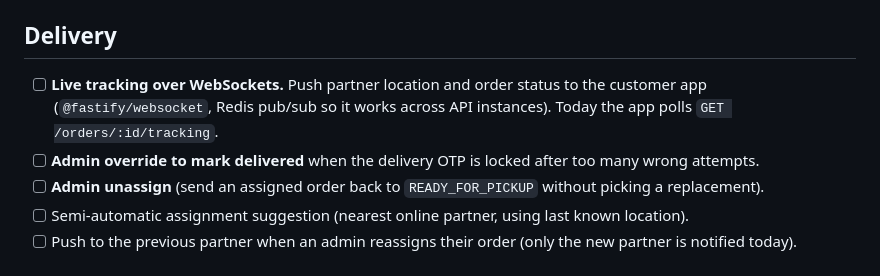
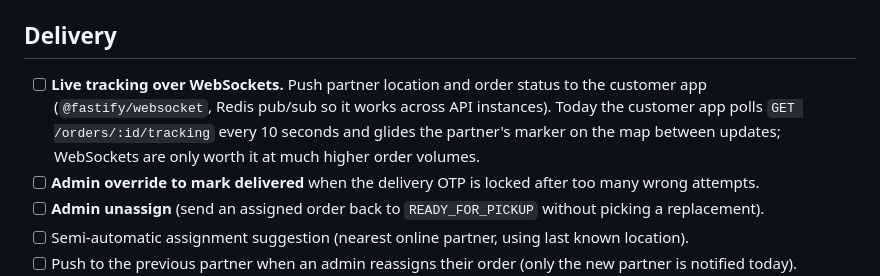
Before and after one commit to digitalthrivdev/ecommerce-monorepo, a Markdown page: TODO.md, the part around the change. Rendered like a GitHub page.

Commit message:
docs: update live tracking item in TODO

```diff
--- a/TODO.md
+++ b/TODO.md
@@ -16,7 +16,7 @@ Items intentionally postponed to finish the B1 MVP first. Move an item into acti
 
 ## Delivery
 
-- [ ] **Live tracking over WebSockets.** Push partner location and order status to the customer app (`@fastify/websocket`, Redis pub/sub so it works across API instances). Today the app polls `GET /orders/:id/tracking`.
+- [ ] **Live tracking over WebSockets.** Push partner location and order status to the customer app (`@fastify/websocket`, Redis pub/sub so it works across API instances). Today the customer app polls `GET /orders/:id/tracking` every 10 seconds and glides the partner's marker on the map between updates; WebSockets are only worth it at much higher order volumes.
 - [ ] **Admin override to mark delivered** when the delivery OTP is locked after too many wrong attempts.
 - [ ] **Admin unassign** (send an assigned order back to `READY_FOR_PICKUP` without picking a replacement).
 - [ ] Semi-automatic assignment suggestion (nearest online partner, using last known location).
```
